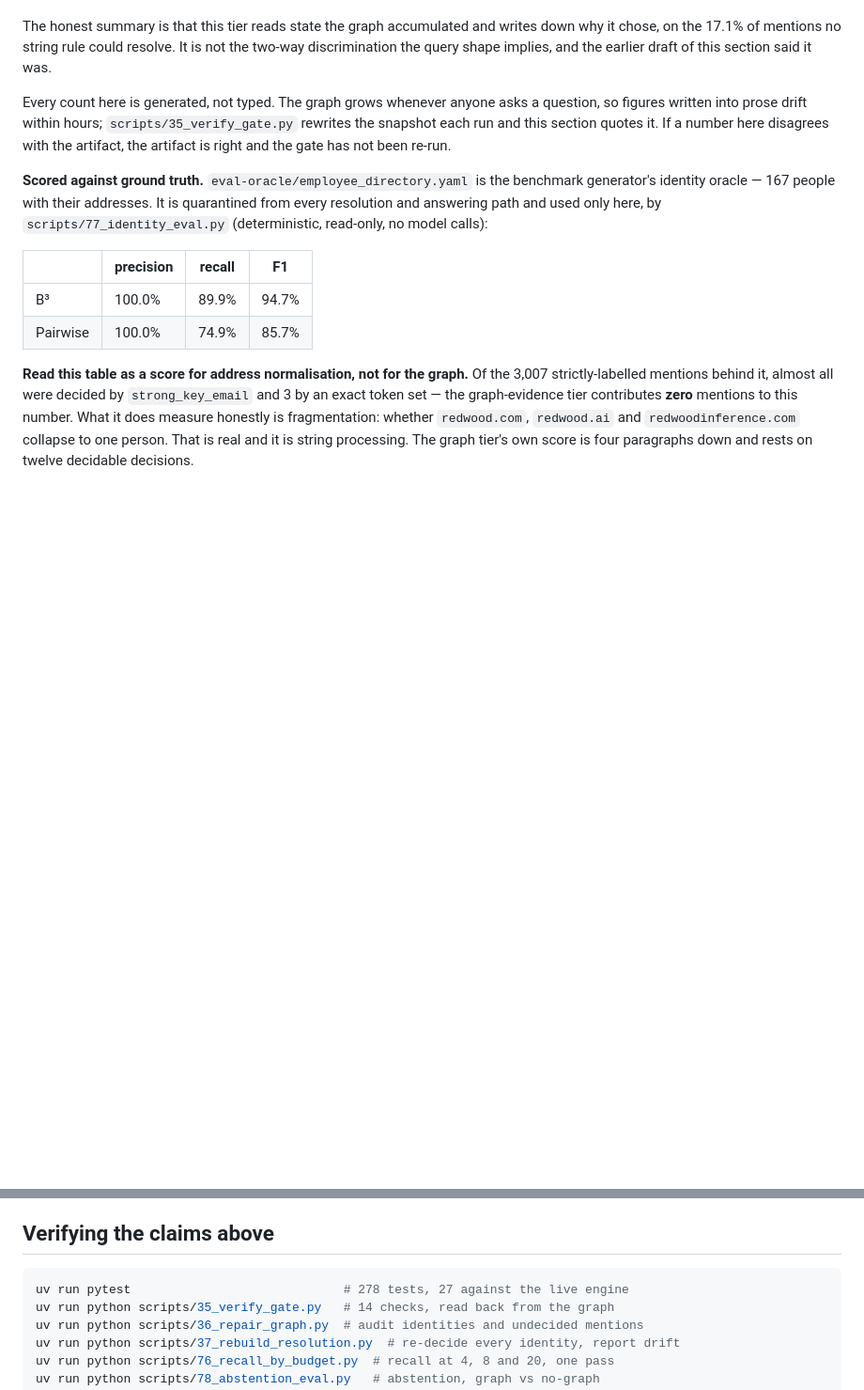
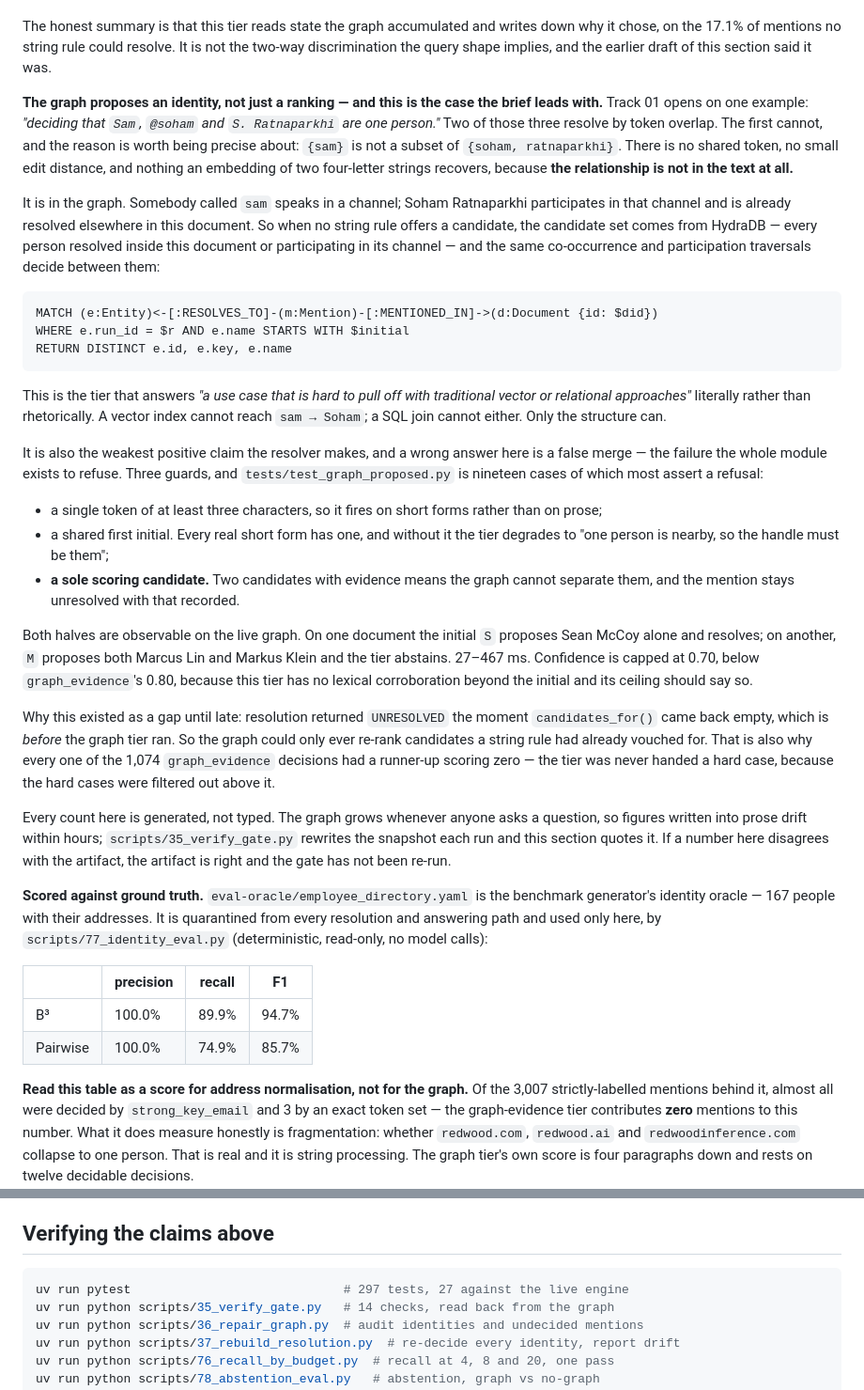
Before and after one commit to jeswinlobo/hydra-x-submission, a Markdown page: README.md, 2 parts joined by grey strips. Shown at 94% size. GitHub-like rendering; blank space fills up the shorter version.

Commit message:
Document the tier that answers the brief's own example
The graph_proposed tier shipped without a word about it in either document,
which is backwards: it is the clearest case in the project of a question a
vector index cannot answer, and the brief opens on it.

Also corrects what an external review caught. Both documents claimed 278 tests
against an actual 297, and SUBMISSION.md still carried the pre-growth snapshot
figures — 1,066 decisions over 1,245 documents where the artifact now reads
1,074 over 1,421, and 1,751 unresolved mentions where it reads 2,000. README
had been reconciled; SUBMISSION.md had not, which is exactly the drift the
"artifact wins" rule exists to prevent and it applies to both files or neither.

````diff
--- a/README.md
+++ b/README.md
@@ -141,6 +141,57 @@ The honest summary is that this tier reads state the graph accumulated and
 writes down why it chose, on the 17.1% of mentions no string rule could resolve.
 It is not the two-way discrimination the query shape implies, and the earlier
 draft of this section said it was.
+
+**The graph proposes an identity, not just a ranking — and this is the case the
+brief leads with.** Track 01 opens on one example: *"deciding that `Sam`,
+`@soham` and `S. Ratnaparkhi` are one person."* Two of those three resolve by
+token overlap. The first cannot, and the reason is worth being precise about:
+`{sam}` is not a subset of `{soham, ratnaparkhi}`. There is no shared token, no
+small edit distance, and nothing an embedding of two four-letter strings
+recovers, because **the relationship is not in the text at all.**
+
+It is in the graph. Somebody called `sam` speaks in a channel; Soham
+Ratnaparkhi participates in that channel and is already resolved elsewhere in
+this document. So when no string rule offers a candidate, the candidate set
+comes from HydraDB — every person resolved inside this document or
+participating in its channel — and the same co-occurrence and participation
+traversals decide between them:
+
+```cypher
+MATCH (e:Entity)<-[:RESOLVES_TO]-(m:Mention)-[:MENTIONED_IN]->(d:Document {id: $did})
+WHERE e.run_id = $r AND e.name STARTS WITH $initial
+RETURN DISTINCT e.id, e.key, e.name
+```
+
+This is the tier that answers *"a use case that is hard to pull off with
+traditional vector or relational approaches"* literally rather than
+rhetorically. A vector index cannot reach `sam → Soham`; a SQL join cannot
+either. Only the structure can.
+
+It is also the weakest positive claim the resolver makes, and a wrong answer
+here is a false merge — the failure the whole module exists to refuse. Three
+guards, and `tests/test_graph_proposed.py` is nineteen cases of which most
+assert a refusal:
+
+* a single token of at least three characters, so it fires on short forms
+  rather than on prose;
+* a shared first initial. Every real short form has one, and without it the
+  tier degrades to "one person is nearby, so the handle must be them";
+* **a sole scoring candidate.** Two candidates with evidence means the graph
+  cannot separate them, and the mention stays unresolved with that recorded.
+
+Both halves are observable on the live graph. On one document the initial `S`
+proposes Sean McCoy alone and resolves; on another, `M` proposes both Marcus
+Lin and Markus Klein and the tier abstains. 27–467 ms. Confidence is capped at
+0.70, below `graph_evidence`'s 0.80, because this tier has no lexical
+corroboration beyond the initial and its ceiling should say so.
+
+Why this existed as a gap until late: resolution returned `UNRESOLVED` the
+moment `candidates_for()` came back empty, which is *before* the graph tier
+ran. So the graph could only ever re-rank candidates a string rule had already
+vouched for. That is also why every one of the 1,074 `graph_evidence` decisions
+had a runner-up scoring zero — the tier was never handed a hard case, because
+the hard cases were filtered out above it.
 
 Every count here is generated, not typed. The graph grows whenever anyone asks a
 question, so figures written into prose drift within hours; `scripts/35_verify_gate.py`
@@ -563,7 +614,7 @@ round-trips a real query first, because a port is not proof.
 ## Verifying the claims above
 
 ```bash
-uv run pytest                             # 278 tests, 27 against the live engine
+uv run pytest                             # 297 tests, 27 against the live engine
 uv run python scripts/35_verify_gate.py   # 14 checks, read back from the graph
 uv run python scripts/36_repair_graph.py  # audit identities and undecided mentions
 uv run python scripts/37_rebuild_resolution.py  # re-decide every identity, report drift
````
Also changed, not shown: SUBMISSION.md (+16 -5 lines).
